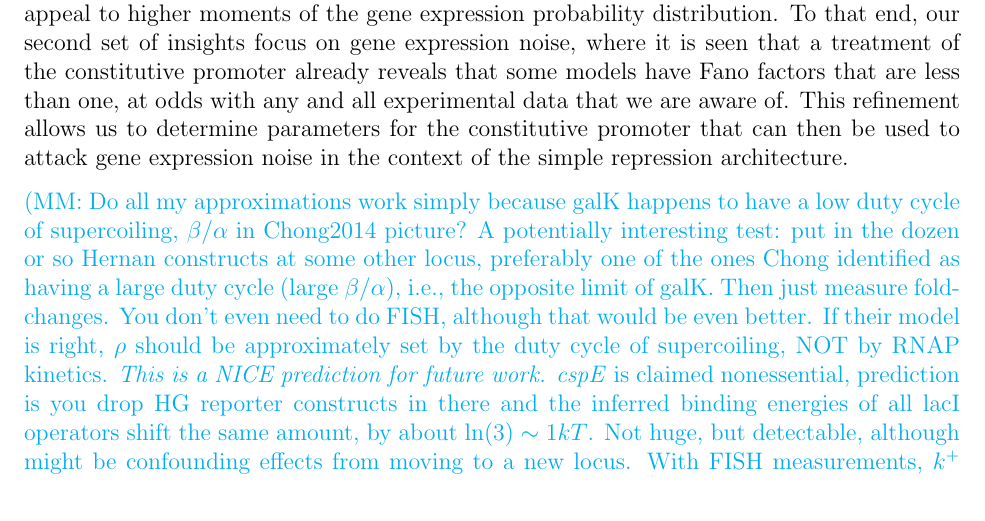
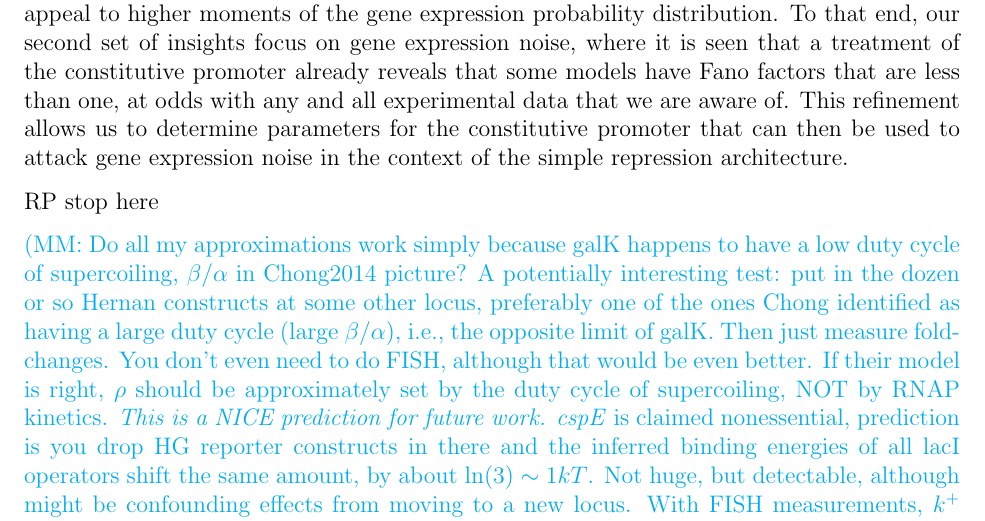
Before and after one commit to RPGroup-PBoC/bursty_transcription, a LaTeX paper (doc/bursty_transcription.tex, which reads doc/section_05_discussion.tex): part of page 65 of 91, cut so that both start at the same text. Compiled offline with pdfLaTeX.

Commit message:
RP new version of discussion

```diff
--- a/doc/section_05_discussion.tex
+++ b/doc/section_05_discussion.tex
@@ -52,6 +52,8 @@ data that we are aware of.   This refinement allows us to determine
 parameters for the constitutive promoter that can then be used
 to attack gene expression noise in the context of
 the simple repression architecture.
+
+RP stop here
 
 
 
```
